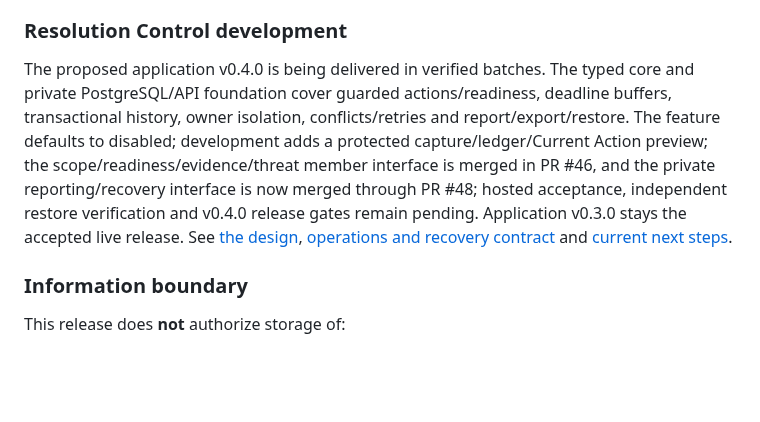
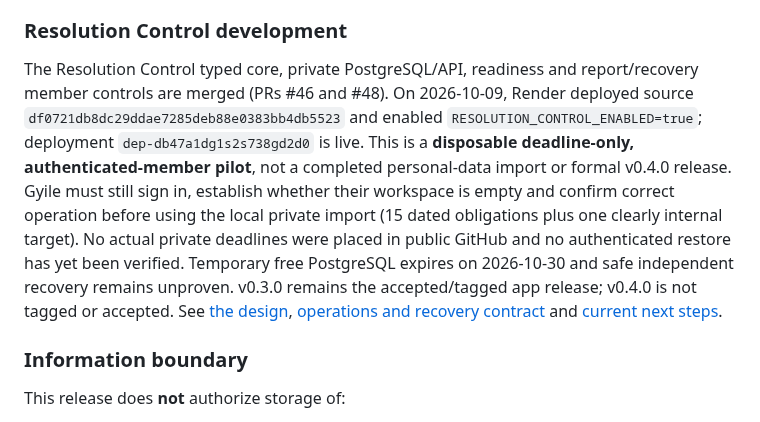
Before and after one commit to GyLiber/gyliber-command-center, a Markdown page: README.md, the part around the change. Drawn GitHub-style; blank space fills up the shorter version.

Commit message:
docs(resolution): distinguish hosted pilot activation from v0.4.0 acceptance

```diff
--- a/README.md
+++ b/README.md
@@ -59,7 +59,7 @@ See [the two-action workflow and replay instructions](docs/operations/MATH_PLAYG
 
 ### Resolution Control development
 
-The proposed application v0.4.0 is being delivered in verified batches. The typed core and private PostgreSQL/API foundation cover guarded actions/readiness, deadline buffers, transactional history, owner isolation, conflicts/retries and report/export/restore. The feature defaults to disabled; development adds a protected capture/ledger/Current Action preview; the scope/readiness/evidence/threat member interface is merged in PR #46, and the private reporting/recovery interface is now merged through PR #48; hosted acceptance, independent restore verification and v0.4.0 release gates remain pending. Application v0.3.0 stays the accepted live release. See [the design](docs/architecture/RESOLUTION_CONTROL_DESIGN.md), [operations and recovery contract](docs/operations/RESOLUTION_CONTROL.md) and [current next steps](docs/operations/NEXT_DEVELOPMENT_STEPS.md).
+The Resolution Control typed core, private PostgreSQL/API, readiness and report/recovery member controls are merged (PRs #46 and #48). On 2026-10-09, Render deployed source `df0721db8dc29ddae7285deb88e0383bb4db5523` and enabled `RESOLUTION_CONTROL_ENABLED=true`; deployment `dep-db47a1dg1s2s738gd2d0` is live. This is a **disposable deadline-only, authenticated-member pilot**, not a completed personal-data import or formal v0.4.0 release. Gyile must still sign in, establish whether their workspace is empty and confirm correct operation before using the local private import (15 dated obligations plus one clearly internal target). No actual private deadlines were placed in public GitHub and no authenticated restore has yet been verified. Temporary free PostgreSQL expires on 2026-10-30 and safe independent recovery remains unproven. v0.3.0 remains the accepted/tagged app release; v0.4.0 is not tagged or accepted. See [the design](docs/architecture/RESOLUTION_CONTROL_DESIGN.md), [operations and recovery contract](docs/operations/RESOLUTION_CONTROL.md) and [current next steps](docs/operations/NEXT_DEVELOPMENT_STEPS.md).
 
 ### Information boundary
 
```
